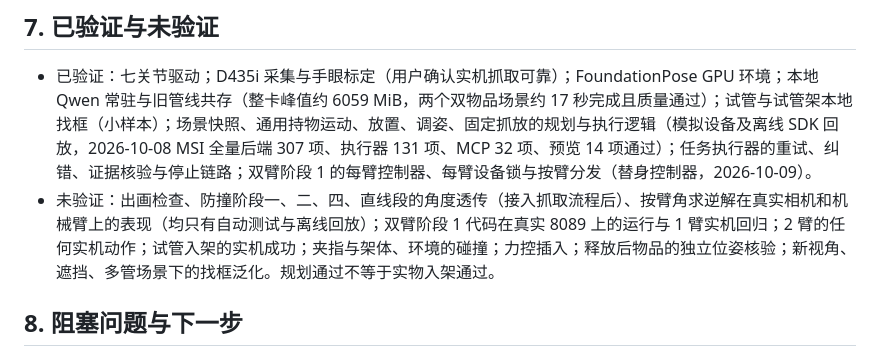
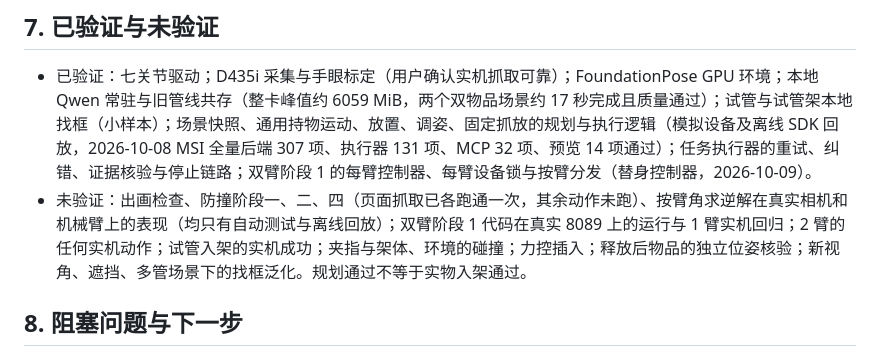
Before and after one commit to firmiana114/saydo, a Markdown page: HANDOFF_REPORT.md, the part around one of its changes. GitHub-like rendering.

```diff
--- a/HANDOFF_REPORT.md
+++ b/HANDOFF_REPORT.md
@@ -94,7 +94,7 @@
 ## 7. 已验证与未验证
 
 - 已验证：七关节驱动；D435i 采集与手眼标定（用户确认实机抓取可靠）；FoundationPose GPU 环境；本地 Qwen 常驻与旧管线共存（整卡峰值约 6059 MiB，两个双物品场景约 17 秒完成且质量通过）；试管与试管架本地找框（小样本）；场景快照、通用持物运动、放置、调姿、固定抓放的规划与执行逻辑（模拟设备及离线 SDK 回放，2026-10-08 MSI 全量后端 307 项、执行器 131 项、MCP 32 项、预览 14 项通过）；任务执行器的重试、纠错、证据核验与停止链路；双臂阶段 1 的每臂控制器、每臂设备锁与按臂分发（替身控制器，2026-10-09）。
-- 未验证：出画检查、防撞阶段一、二、四、直线段的角度透传（接入抓取流程后）、按臂角求逆解在真实相机和机械臂上的表现（均只有自动测试与离线回放）；双臂阶段 1 代码在真实 8089 上的运行与 1 臂实机回归；2 臂的任何实机动作；试管入架的实机成功；夹指与架体、环境的碰撞；力控插入；释放后物品的独立位姿核验；新视角、遮挡、多管场景下的找框泛化。规划通过不等于实物入架通过。
+- 未验证：出画检查、防撞阶段一、二、四（页面抓取已各跑通一次，其余动作未跑）、按臂角求逆解在真实相机和机械臂上的表现（均只有自动测试与离线回放）；双臂阶段 1 代码在真实 8089 上的运行与 1 臂实机回归；2 臂的任何实机动作；试管入架的实机成功；夹指与架体、环境的碰撞；力控插入；释放后物品的独立位姿核验；新视角、遮挡、多管场景下的找框泛化。规划通过不等于实物入架通过。
 
 ## 8. 阻塞问题与下一步
 
```
Also changed, not shown: other parts of HANDOFF_REPORT.md (+1 -1 lines), docs/line_motion.md (+2 -2 lines).
